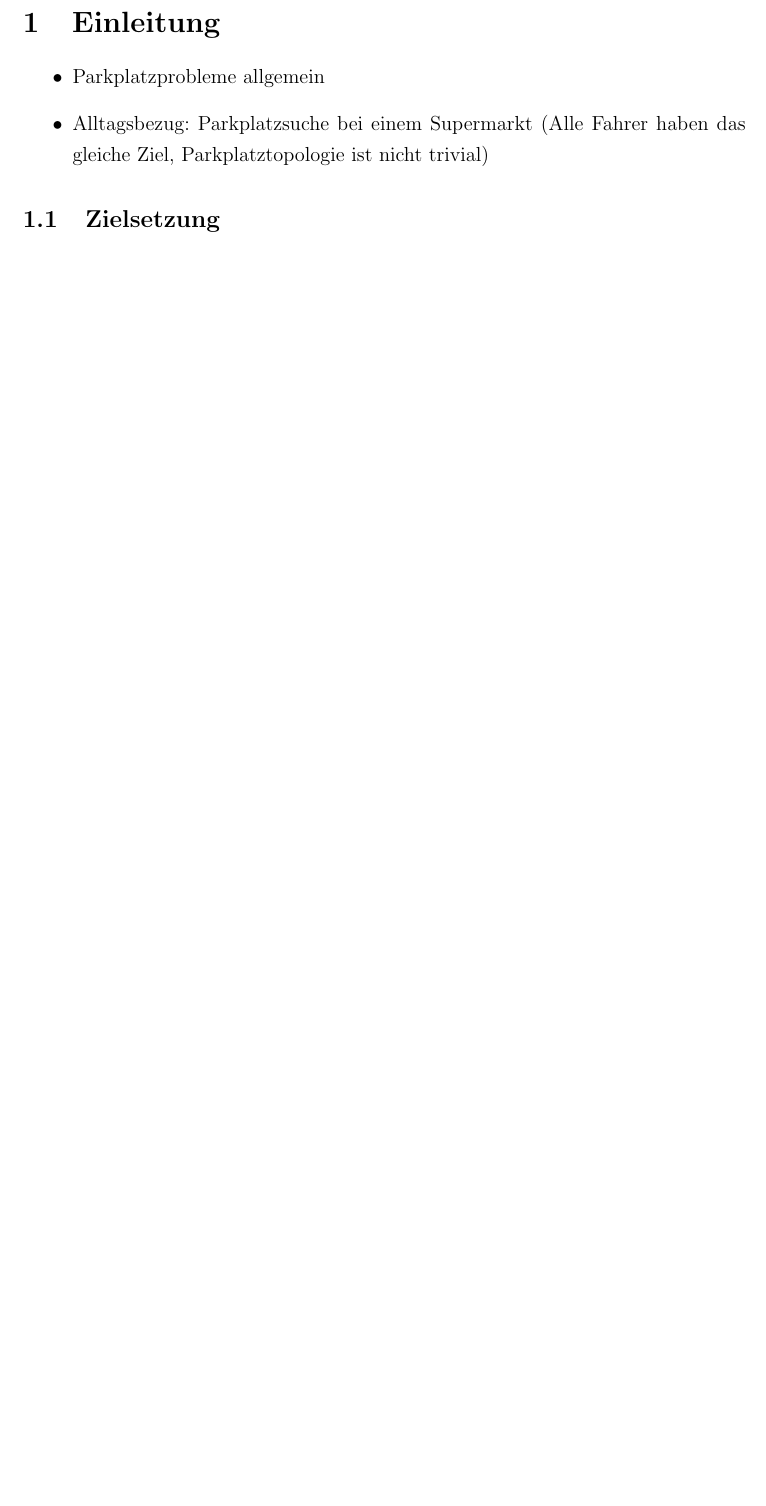
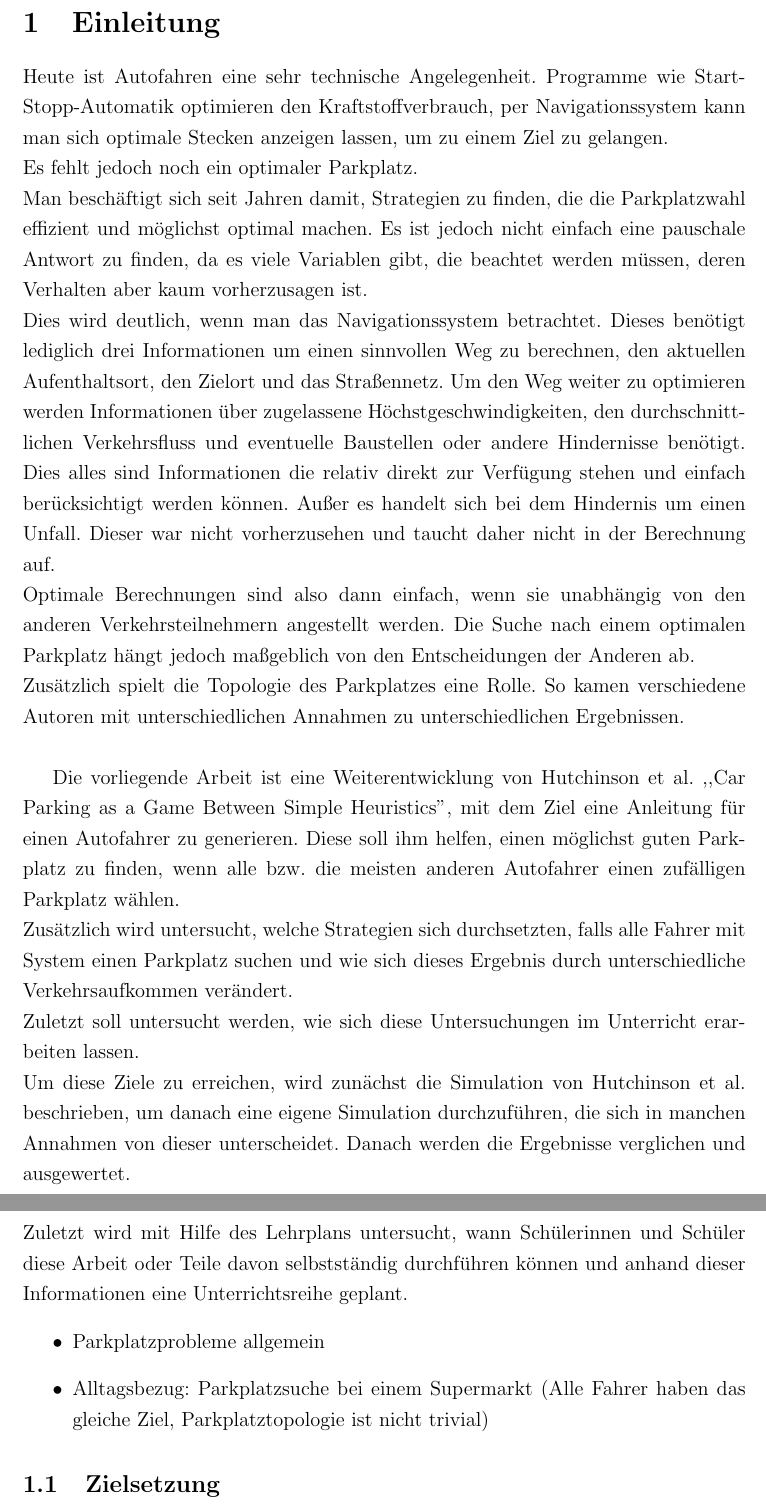
Before and after one commit to themetalone/SS16MoMaParkingProblem, a LaTeX document (Ausarbeitung/ParkingProblem.tex, which reads Ausarbeitung/Einleitung.tex): part of page 1 of 2 before the commit and two parts of pages 1 and 2 of 3 after it, the two joined at a grey line, cut so that both start at the same text, the shorter picture padded with empty space. Compiled offline with pdfLaTeX.

Commit message:
Einleitung verfasst

```diff
--- a/Ausarbeitung/Einleitung.tex
+++ b/Ausarbeitung/Einleitung.tex
@@ -1,4 +1,17 @@
 \section{Einleitung}
+
+Heute ist Autofahren eine sehr technische Angelegenheit. Programme wie Start-Stopp-Automatik optimieren den Kraftstoffverbrauch, per Navigationssystem kann man sich optimale Stecken anzeigen lassen, um zu einem Ziel zu gelangen.\\
+Es fehlt jedoch noch ein optimaler Parkplatz.\\
+Man beschäftigt sich seit Jahren damit, Strategien zu finden, die die Parkplatzwahl effizient und möglichst optimal machen. Es ist jedoch nicht einfach eine pauschale Antwort zu finden, da es viele Variablen gibt, die beachtet werden müssen, deren Verhalten aber kaum vorherzusagen ist.\\
+Dies wird deutlich, wenn man das Navigationssystem betrachtet. Dieses benötigt lediglich drei Informationen um einen sinnvollen Weg zu berechnen, den aktuellen Aufenthaltsort, den Zielort und das Straßennetz. Um den Weg weiter zu optimieren werden Informationen über zugelassene Höchstgeschwindigkeiten, den durchschnittlichen Verkehrsfluss und eventuelle Baustellen oder andere Hindernisse benötigt. Dies alles sind Informationen die relativ direkt zur Verfügung stehen und einfach berücksichtigt werden können. Außer es handelt sich bei dem Hindernis um einen Unfall. Dieser war nicht vorherzusehen und taucht daher nicht in der Berechnung auf.\\
+ Optimale Berechnungen sind also dann einfach, wenn sie unabhängig von den anderen Verkehrsteilnehmern angestellt werden. Die Suche nach einem optimalen Parkplatz hängt jedoch maßgeblich von den Entscheidungen der Anderen ab. \\
+Zusätzlich spielt die Topologie des Parkplatzes eine Rolle. So kamen verschiedene Autoren mit unterschiedlichen Annahmen zu unterschiedlichen Ergebnissen.\\ %TODO Autoren einfügen(mit Ergebnis)
+
+Die vorliegende Arbeit ist eine Weiterentwicklung von Hutchinson et al. ,,Car Parking as a Game Between Simple Heuristics'', mit dem Ziel eine Anleitung für einen Autofahrer zu generieren. Diese soll ihm helfen, einen möglichst guten Parkplatz zu finden, wenn alle bzw. die meisten anderen Autofahrer einen zufälligen Parkplatz wählen.\\
+Zusätzlich wird untersucht, welche Strategien sich durchsetzten, falls alle Fahrer mit System einen Parkplatz suchen und wie sich dieses Ergebnis durch unterschiedliche Verkehrsaufkommen verändert.\\
+ Zuletzt soll untersucht werden, wie sich diese Untersuchungen im Unterricht erarbeiten lassen.\\
+  Um diese Ziele zu erreichen, wird zunächst die Simulation von Hutchinson et al. beschrieben, um danach eine eigene Simulation durchzuführen, die sich in manchen Annahmen von dieser unterscheidet. Danach werden die Ergebnisse verglichen und ausgewertet.\\
+  Zuletzt wird mit Hilfe des Lehrplans untersucht, wann Schülerinnen und Schüler diese Arbeit oder Teile davon selbstständig durchführen können und anhand dieser Informationen eine Unterrichtsreihe geplant.
 \begin{itemize}
 	\item Parkplatzprobleme allgemein
 	\item Alltagsbezug: Parkplatzsuche bei einem Supermarkt (Alle Fahrer haben das gleiche Ziel, Parkplatztopologie ist nicht trivial)
```
